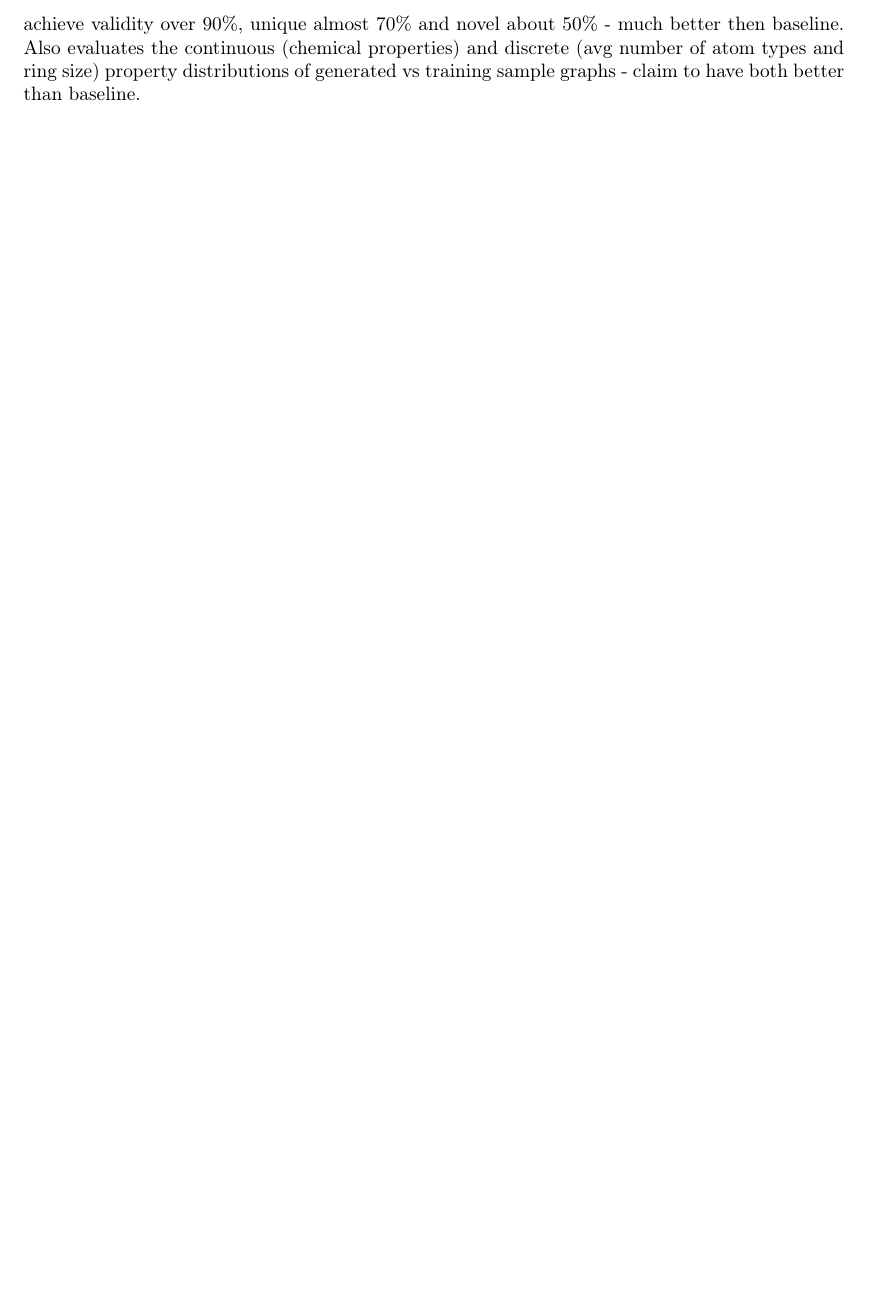
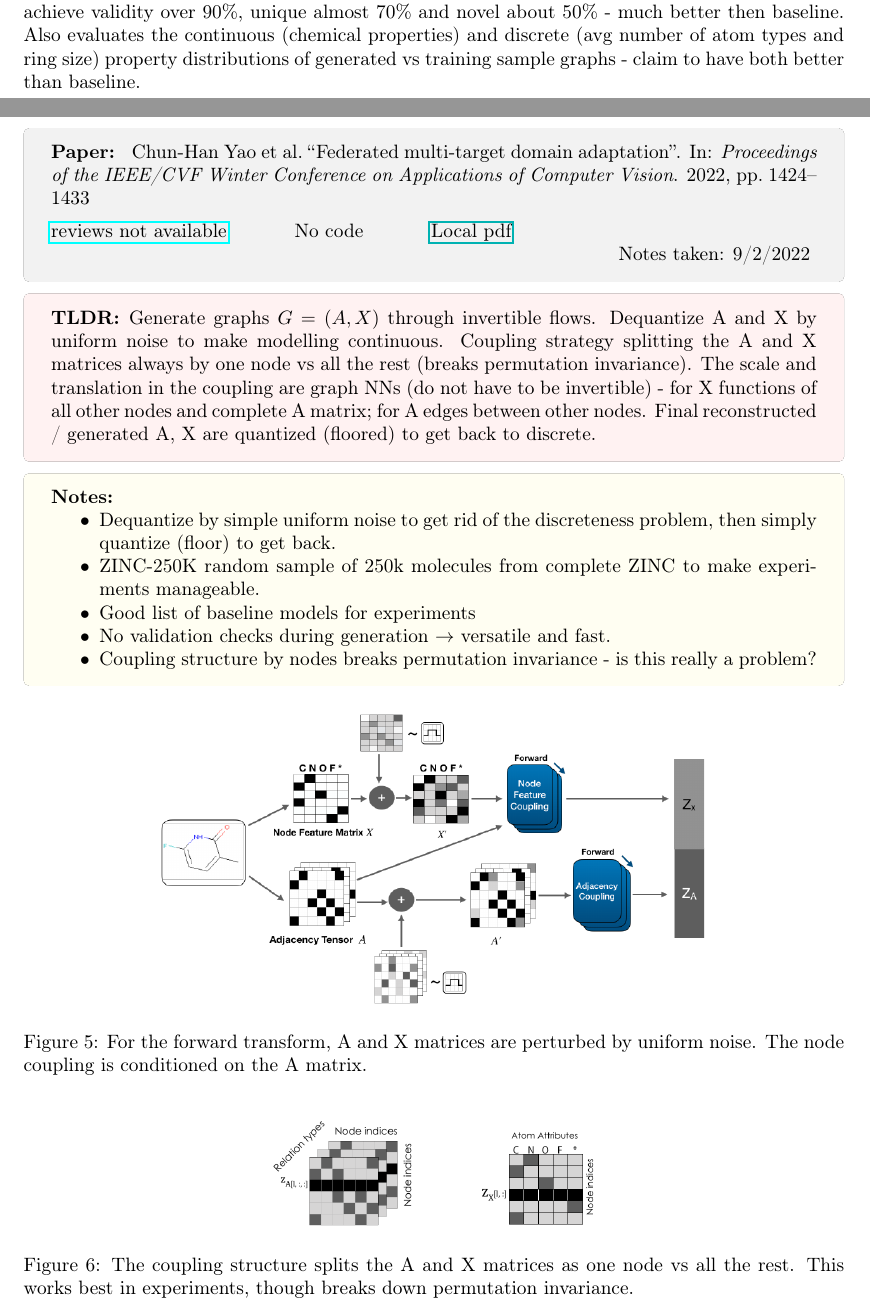
Before and after one commit to mgswiss15/paper-notes, a LaTeX document (yr2022/main.tex, which reads yr2022/_fmtda.tex): part of page 5 of 7 before the commit and two parts of pages 5 and 6 of 9 after it, the two joined at a grey line, cut so that both start at the same text, the shorter picture padded with empty space. Compiled offline with pdfLaTeX.

Commit message:
started fmtda

```diff
--- /dev/null
+++ b/yr2022/_fmtda.tex
@@ -0,0 +1,42 @@
+\clearpage
+
+\section{FMTDA}\label{sec:FMTDA}\index{FMTDA}
+
+\begin{notebox}
+\textbf{Paper: } \fullcite{yao_federated_2022}
+\vspace{5pt}
+
+\href{https://openaccess.thecvf.com/content/WACV2022/html/Yao_Federated_Multi-Target_Domain_Adaptation_WACV_2022_paper.html}{reviews not available}
+\hspace{1cm}
+{No code}
+\hspace{1cm}
+\href{run:/home/magda/Dropbox/Zot/Yao et al_2022_Federated multi-target domain adaptation.pdf}{Local pdf}
+
+\hfill Notes taken: 9/2/2022 \index{February 2022}
+\end{notebox}
+
+\begin{notebox}[colback=red!5]
+\tldr Generate graphs\index{graph} $G = (A, X)$ through invertible flows\index{invertible flow}. Dequantize\index{dequantize} A and X by uniform noise to make modelling continuous. Coupling strategy splitting the A and X matrices always by one node vs all the rest (breaks permutation invariance). The scale and translation in the coupling are graph NNs (do not have to be invertible) - for X functions of all other nodes and complete A matrix; for A edges between other nodes. Final reconstructed / generated A, X are quantized (floored) to get back to discrete.
+\end{notebox}
+
+\begin{notebox}[colback=yellow!5]
+\textbf{Notes:}
+\begin{itemize}[nosep]
+\item Dequantize by simple uniform noise to get rid of the discreteness problem, then simply quantize (floor) to get back.
+\item ZINC-250K random sample of 250k molecules from complete ZINC to make experiments manageable.
+\item Good list of baseline models for experiments
+\item No validation checks during generation $\to$ versatile and fast.
+\item Coupling structure by nodes breaks permutation invariance - is this really a problem?
+\end{itemize}
+\end{notebox}
+
+\begin{figure}[ht]
+\centering
+\includegraphics[width=10cm]{graphNVP_Figure1.png}
+\caption{For the forward transform, A and X matrices are perturbed by uniform noise. The node coupling is conditioned on the A matrix.}
+\end{figure}
+
+\begin{figure}[ht]
+\centering
+\includegraphics[width=6cm]{graphNVP_Figure2.png}
+\caption{The coupling structure splits the A and X matrices as one node vs all the rest. This works best in experiments, though breaks down permutation invariance.}
--- a/yr2022/main.tex
+++ b/yr2022/main.tex
@@ -35,9 +35,6 @@
 
 % chagne format of section titles
 \usepackage{titlesec}
-
-% algorithms
-\usepackage[]{algorithm2e}
 
 % \titleformat*{\section}{\LARGE\bfseries}
 % \titleformat*{\subsection}{\Large\bfseries}
```
Also changed, not shown: yr2022/_mpgvae.tex (renamed from yr2022/mpgvae.tex, +2 -7 lines), yr2022/refs.bib (+10 -0 lines), yr2022/_grapnNVP.tex (renamed from yr2022/grapnNVP.tex), yr2022/main.pdf, yr2022/_fmtda.tex (12 more changed lines), yr2022/main.tex (6 more changed lines).
